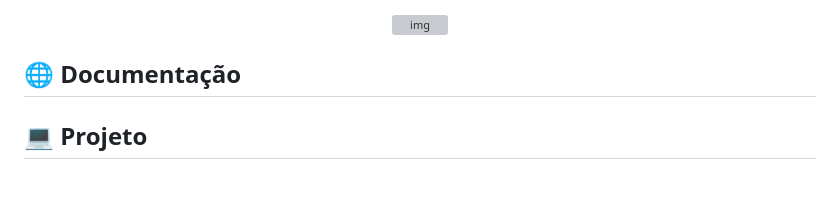
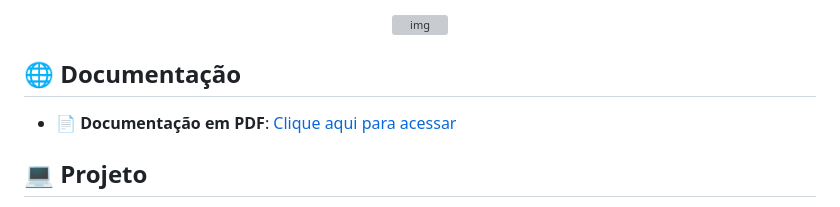
Before and after one commit to NextCar-Project/projeto-next-car, a Markdown page: README.md, the part around the change. Rendered like a GitHub page; blank space fills up the shorter version; grey boxes are pictures that could not be loaded.

Commit message:
adicionando a documentacao da aplicacao

```diff
--- a/README.md
+++ b/README.md
@@ -27,6 +27,7 @@ Projeto desenvolvido durante a disciplina de Análise e Projeto de Software.
 </p>
 
 ## 🌐 Documentação
+- 📄 **Documentação em PDF**: [Clique aqui para acessar](SAD_NextCar_V1.0.pdf)
 
 ## 💻 Projeto
 
```
